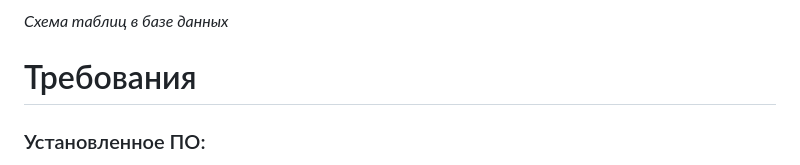
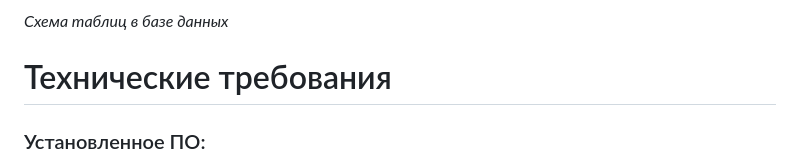
Before and after one commit to mrumyantsev/currency-converter-app, a Markdown page: README.md, the part around the change. GitHub-like rendering.

Commit message:
docs(README.md): clarify Technical Requirements heading

```diff
--- a/README.md
+++ b/README.md
@@ -20,7 +20,7 @@
 
 *Схема таблиц в базе данных*
 
-# Требования
+# Технические требования
 
 ### Установленное ПО:
 
```
